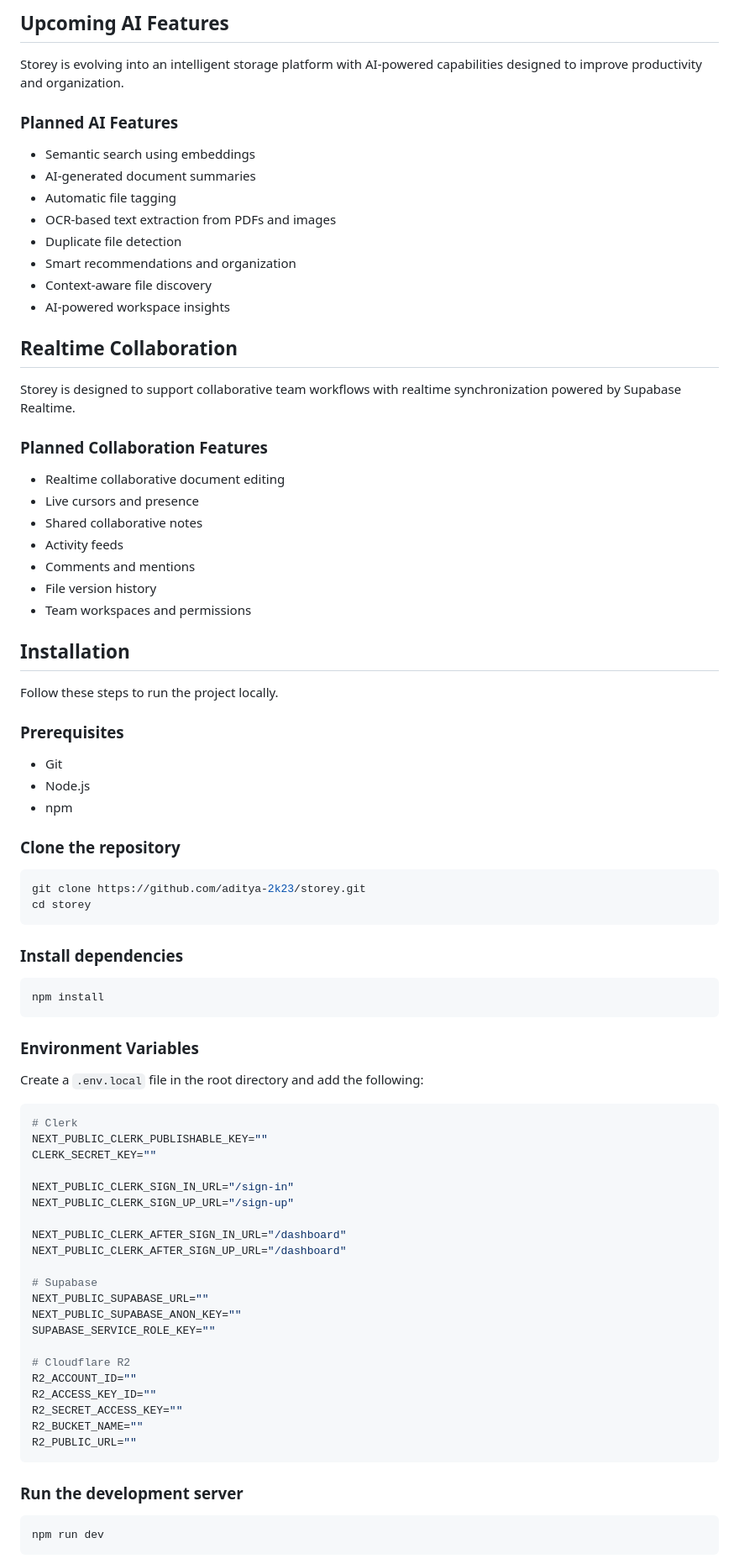
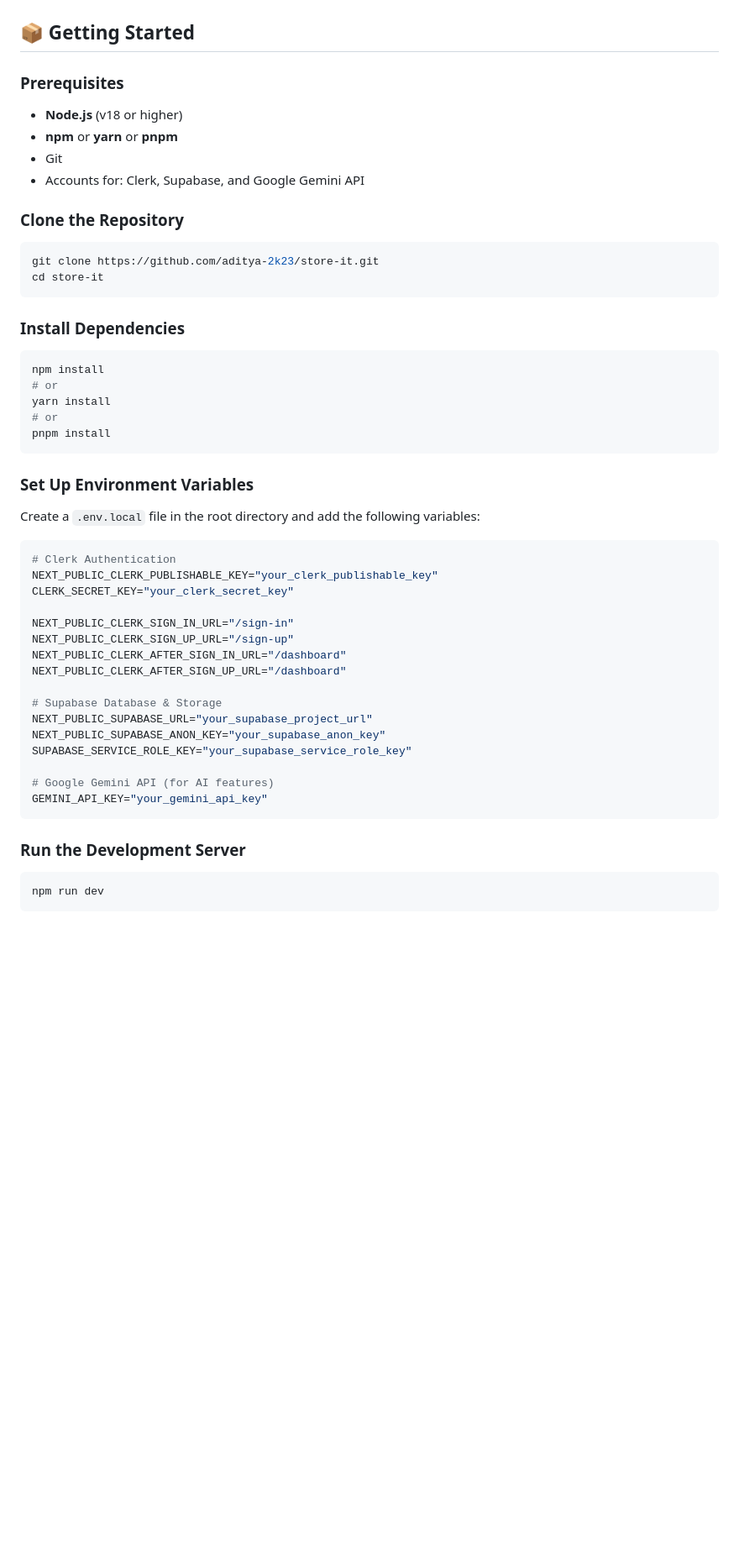
Before and after one commit to aditya-2k23/store-it, a Markdown page: README.md, the part around one of its changes. Shown at 84% size. Rendered like a GitHub page; blank space fills up the shorter version.

Commit message:
docs: update README to enhance clarity and structure of features and setup instructions

````diff
--- a/README.md
+++ b/README.md
@@ -95,85 +177,54 @@ The vision behind Storey is to move beyond traditional folder-based storage syst
 
-## Upcoming AI Features
-
-Storey is evolving into an intelligent storage platform with AI-powered capabilities designed to improve productivity and organization.
-
-### Planned AI Features
-
-- Semantic search using embeddings
-- AI-generated document summaries
-- Automatic file tagging
-- OCR-based text extraction from PDFs and images
-- Duplicate file detection
-- Smart recommendations and organization
-- Context-aware file discovery
-- AI-powered workspace insights
-
-## Realtime Collaboration
-
-Storey is designed to support collaborative team workflows with realtime synchronization powered by Supabase Realtime.
-
-### Planned Collaboration Features
-
-- Realtime collaborative document editing
-- Live cursors and presence
-- Shared collaborative notes
-- Activity feeds
-- Comments and mentions
-- File version history
-- Team workspaces and permissions
-
-## Installation
-
-Follow these steps to run the project locally.
+## 📦 Getting Started
 
 ### Prerequisites
 
+- **Node.js** (v18 or higher)
+- **npm** or **yarn** or **pnpm**
 - Git
-- Node.js
-- npm
+- Accounts for: Clerk, Supabase, and Google Gemini API
 
-### Clone the repository
+### Clone the Repository
 
 ```bash
-git clone https://github.com/aditya-2k23/storey.git
-cd storey
+git clone https://github.com/aditya-2k23/store-it.git
+cd store-it
 ```
 
-### Install dependencies
+### Install Dependencies
 
 ```bash
 npm install
+# or
+yarn install
+# or
+pnpm install
 ```
 
-### Environment Variables
+### Set Up Environment Variables
 
-Create a `.env.local` file in the root directory and add the following:
+Create a `.env.local` file in the root directory and add the following variables:
 
 ```bash
-# Clerk
-NEXT_PUBLIC_CLERK_PUBLISHABLE_KEY=""
-CLERK_SECRET_KEY=""
+# Clerk Authentication
+NEXT_PUBLIC_CLERK_PUBLISHABLE_KEY="your_clerk_publishable_key"
+CLERK_SECRET_KEY="your_clerk_secret_key"
 
 NEXT_PUBLIC_CLERK_SIGN_IN_URL="/sign-in"
 NEXT_PUBLIC_CLERK_SIGN_UP_URL="/sign-up"
-
 NEXT_PUBLIC_CLERK_AFTER_SIGN_IN_URL="/dashboard"
 NEXT_PUBLIC_CLERK_AFTER_SIGN_UP_URL="/dashboard"
 
-# Supabase
-NEXT_PUBLIC_SUPABASE_URL=""
-NEXT_PUBLIC_SUPABASE_ANON_KEY=""
-SUPABASE_SERVICE_ROLE_KEY=""
+# Supabase Database & Storage
+NEXT_PUBLIC_SUPABASE_URL="your_supabase_project_url"
+NEXT_PUBLIC_SUPABASE_ANON_KEY="your_supabase_anon_key"
+SUPABASE_SERVICE_ROLE_KEY="your_supabase_service_role_key"
 
-# Cloudflare R2
-R2_ACCOUNT_ID=""
-R2_ACCESS_KEY_ID=""
-R2_SECRET_ACCESS_KEY=""
-R2_BUCKET_NAME=""
-R2_PUBLIC_URL=""
+# Google Gemini API (for AI features)
+GEMINI_API_KEY="your_gemini_api_key"
 ```
 
-### Run the development server
+### Run the Development Server
 
 ```bash
 npm run dev
````
Also changed, not shown: other parts of README.md (+171 -66 lines).
